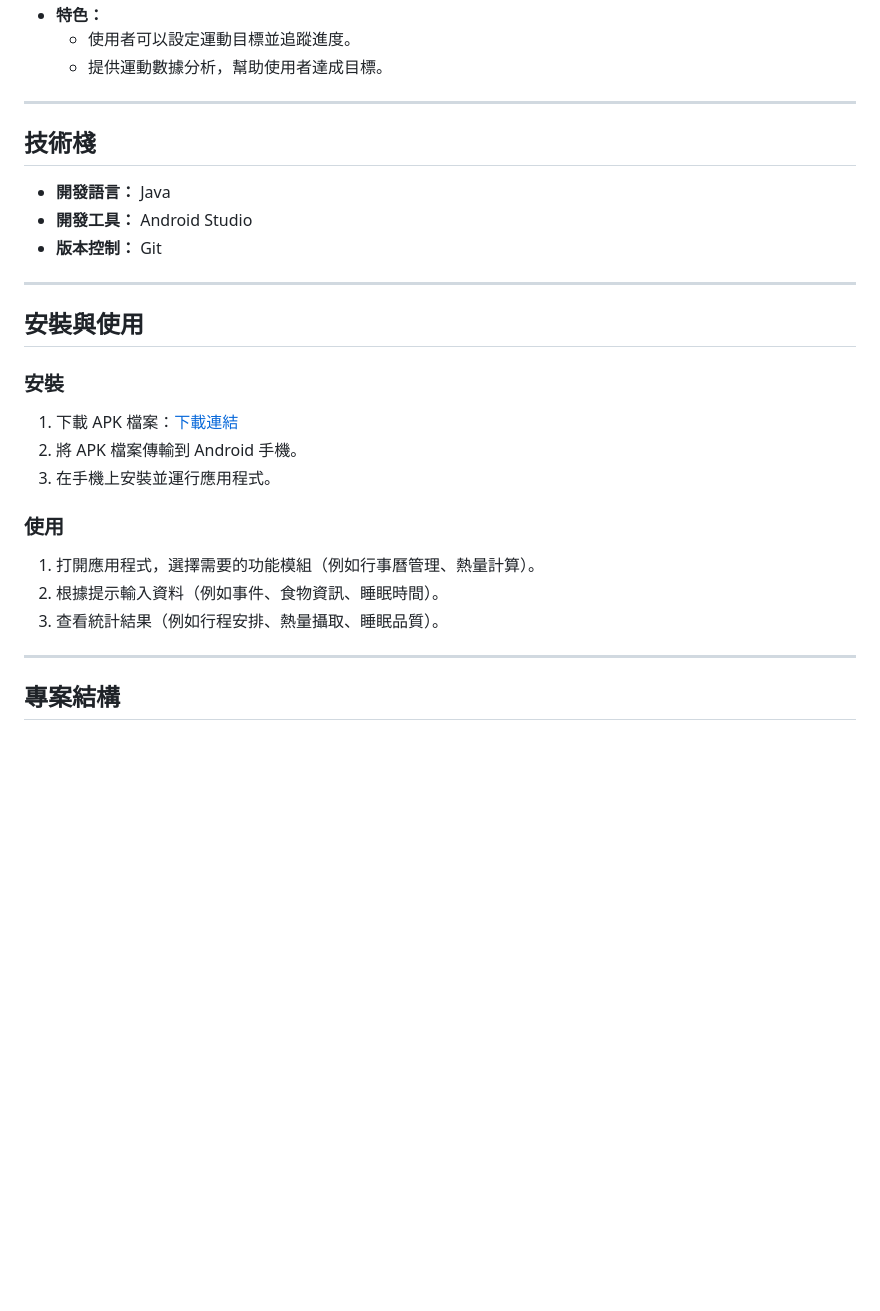
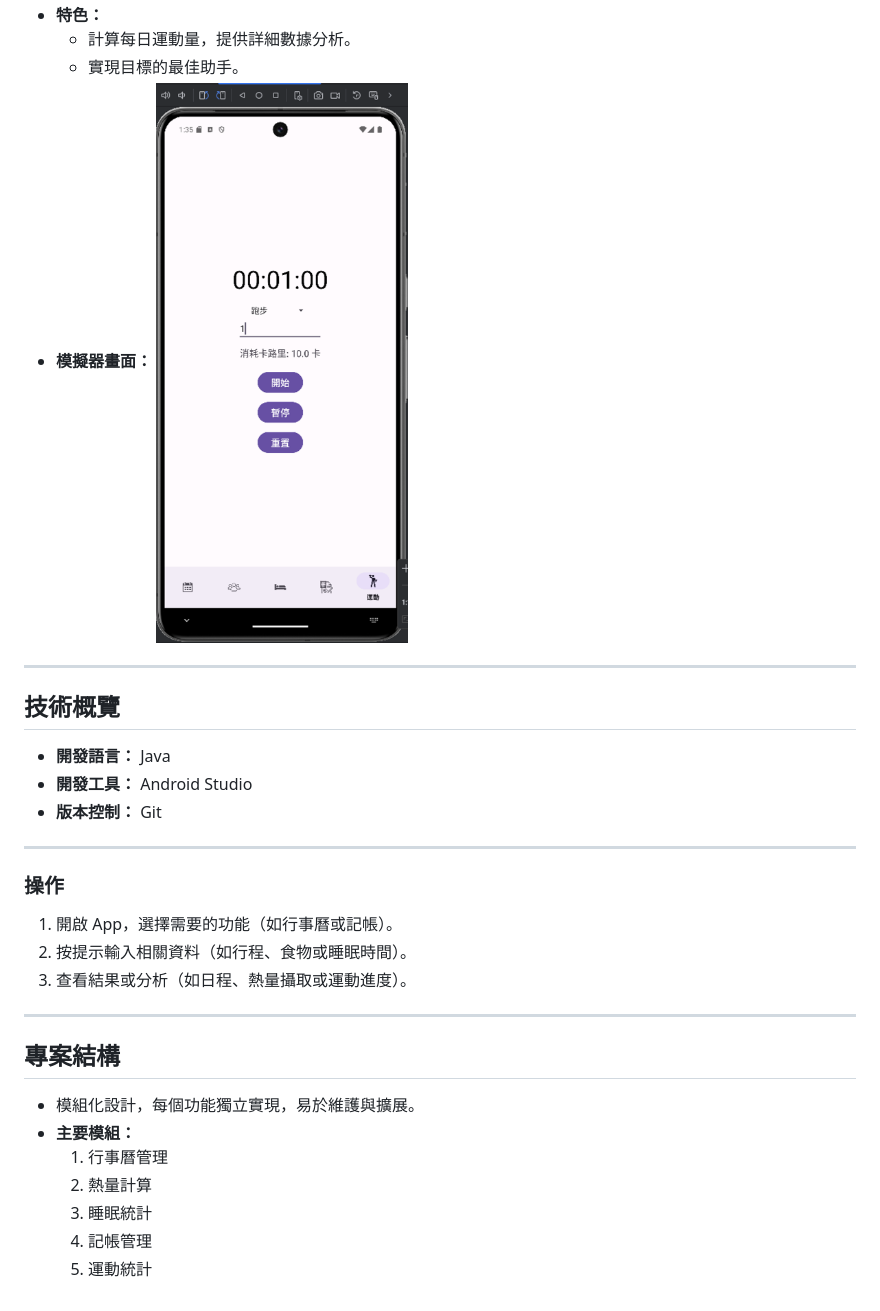
Before and after one commit to whirlwind17/whirlwind17.github.io, a Markdown page: README.md, the part around one of its changes. GitHub-like rendering; pictures changed too: exercise_module.png (added); blank space fills up the shorter version.

```diff
--- a/README.md
+++ b/README.md
@@ -35,28 +43,30 @@
 - **特色：**
-  - 使用者可以設定運動目標並追蹤進度。
-  - 提供運動數據分析，幫助使用者達成目標。
+  - 計算每日運動量，提供詳細數據分析。
+  - 實現目標的最佳助手。
+- **模擬器畫面：**
+  ![運動統計模組](./exercise_module.png)
 
 ---
 
-## 技術棧
+## 技術概覽
 - **開發語言：** Java
 - **開發工具：** Android Studio
 - **版本控制：** Git
 
 ---
 
-## 安裝與使用
-
-### 安裝
-1. 下載 APK 檔案：[下載連結](#)
-2. 將 APK 檔案傳輸到 Android 手機。
-3. 在手機上安裝並運行應用程式。
-
-### 使用
-1. 打開應用程式，選擇需要的功能模組（例如行事曆管理、熱量計算）。
-2. 根據提示輸入資料（例如事件、食物資訊、睡眠時間）。
-3. 查看統計結果（例如行程安排、熱量攝取、睡眠品質）。
+### 操作
+1. 開啟 App，選擇需要的功能（如行事曆或記帳）。
+2. 按提示輸入相關資料（如行程、食物或睡眠時間）。
+3. 查看結果或分析（如日程、熱量攝取或運動進度）。
 
 ---
 
 ## 專案結構
+- 模組化設計，每個功能獨立實現，易於維護與擴展。
+- **主要模組：**
+  1. 行事曆管理
+  2. 熱量計算
+  3. 睡眠統計
+  4. 記帳管理
+  5. 運動統計
```
Also changed, not shown: other parts of README.md (+28 -20 lines), calendar_module.png (added), calorie_module.png (added), finance_module.png (added), sleep_module.png (added).
